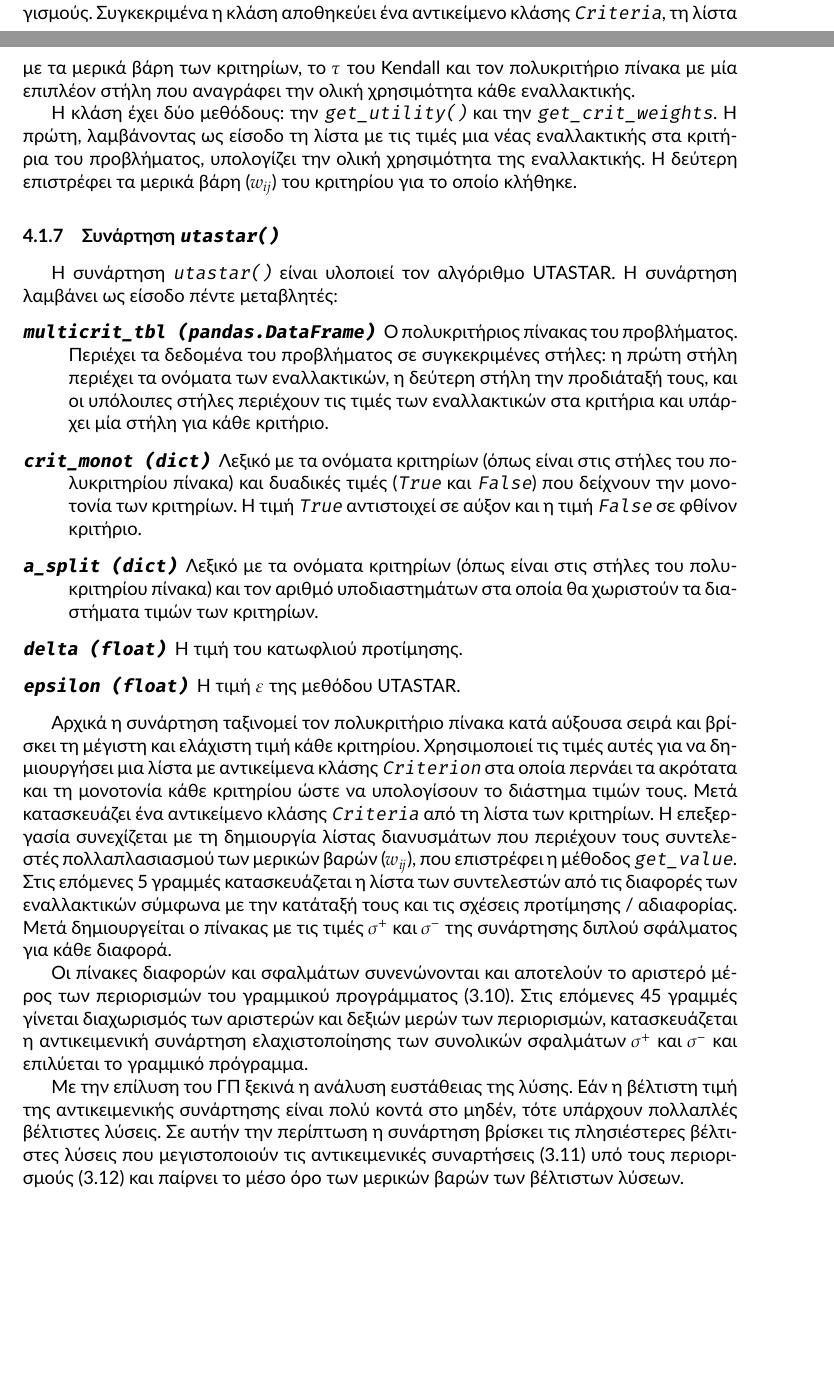
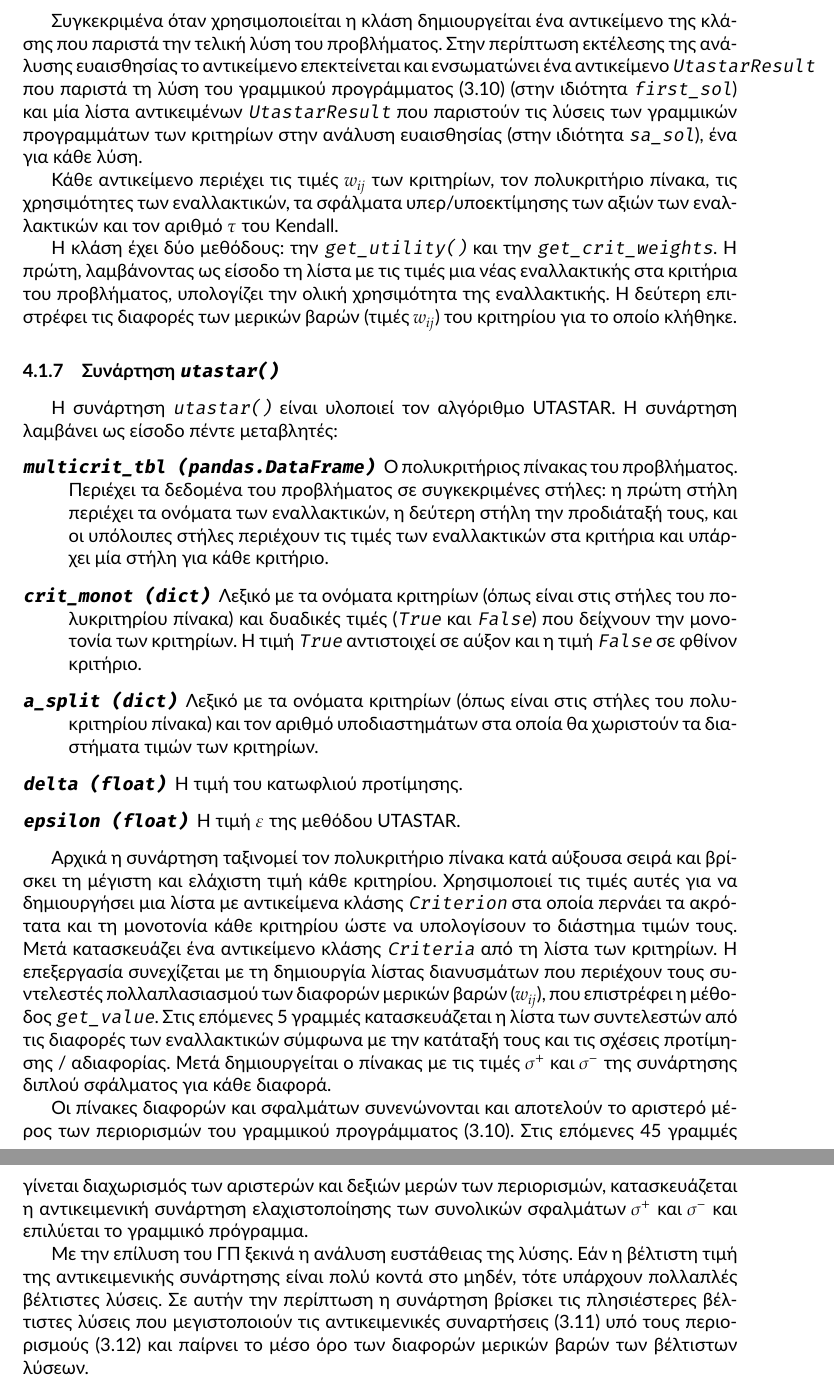
Before and after one commit to quu7/bluehunt, a LaTeX paper (report/report.tex): two parts of pages 10 and 11 of 24 before the commit and two parts of pages 11 and 12 of 25 after it, joined at a grey line, cut so that both start at the same text, the shorter picture padded with empty space. Compiled offline with XeLaTeX.

Commit message:
Adjust description of implementation section.

```diff
--- a/report/report.tex
+++ b/report/report.tex
@@ -323,9 +324,25 @@
 \subsubsection{Κλάση \texttt{UtastarResult}}
 \label{sssec:UtastarResult}
 Αποθηκεύει τα αποτελέσματα μιας εκτέλεσης της συνάρτησης \hyperref[sssec:utastar()]{\texttt{utastar()}}, και περιέχει μερικές βοηθητικές μεθόδους για τη χρήση των αποτελεσμάτων σε άλλους υπολογισμούς.
-Συγκεκριμένα η κλάση αποθηκεύει ένα αντικείμενο κλάσης \hyperref[sssec:UtastarResult]{\texttt{Criteria}}, τη λίστα με τα μερικά βάρη των κριτηρίων, το $ \tau $ του Kendall και τον πολυκριτήριο πίνακα με μία επιπλέον στήλη που αναγράφει την ολική χρησιμότητα κάθε εναλλακτικής.
 
-Η κλάση έχει δύο μεθόδους: την \texttt{get\_utility()} και την \texttt{get\_crit\_weights}. H πρώτη, λαμβάνοντας ως είσοδο τη λίστα με τις τιμές μια νέας εναλλακτικής στα κριτήρια του προβλήματος, υπολογίζει την ολική χρησιμότητα της εναλλακτικής. Η δεύτερη επιστρέφει τα μερικά βάρη ($ w_{ij} $) του κριτηρίου για το οποίο κλήθηκε.
+Συγκεκριμένα όταν χρησιμοποιείται η κλάση δημιουργείται ένα αντικείμενο της
+κλάσης που παριστά την τελική λύση του προβλήματος. Στην περίπτωση εκτέλεσης
+της ανάλυσης ευαισθησίας το αντικείμενο επεκτείνεται και ενσωματώνει ένα
+αντικείμενο \texttt{UtastarResult} που παριστά τη λύση του γραμμικού
+προγράμματος \eqref{linear_program} (στην ιδιότητα \texttt{first\_sol}) και μία
+λίστα αντικειμένων \texttt{UtastarResult} που παριστούν τις λύσεις των
+γραμμικών προγραμμάτων των κριτηρίων στην ανάλυση ευαισθησίας (στην ιδιότητα
+\texttt{sa\_sol}), ένα για κάθε λύση.
+
+Κάθε αντικείμενο περιέχει τις τιμές $ w_{ij} $ των κριτηρίων, τον πολυκριτήριο
+πίνακα, τις χρησιμότητες των εναλλακτικών, τα σφάλματα υπερ/υποεκτίμησης των
+αξιών των εναλλακτικών και τον αριθμό $ τ $ του Kendall.
+
+Η κλάση έχει δύο μεθόδους: την \texttt{get\_utility()} και την
+\texttt{get\_crit\_weights}. H πρώτη, λαμβάνοντας ως είσοδο τη λίστα με τις
+τιμές μια νέας εναλλακτικής στα κριτήρια του προβλήματος, υπολογίζει την ολική
+χρησιμότητα της εναλλακτικής. Η δεύτερη επιστρέφει τις διαφορές των μερικών
+βαρών (τιμές $ w_{ij} $) του κριτηρίου για το οποίο κλήθηκε.
 
 \subsubsection{Συνάρτηση \texttt{utastar()}}
 \label{sssec:utastar()}
@@ -345,13 +362,22 @@ H συνάρτηση \texttt{utastar()} είναι υλοποιεί τον αλ
 
 Αρχικά η συνάρτηση ταξινομεί τον πολυκριτήριο πίνακα κατά αύξουσα σειρά και βρίσκει τη μέγιστη και ελάχιστη τιμή κάθε κριτηρίου. Χρησιμοποιεί τις τιμές αυτές για να δημιουργήσει μια λίστα με αντικείμενα κλάσης
 \hyperref[sssec:Criterion]{\texttt{Criterion}} στα οποία περνάει τα ακρότατα και τη μονοτονία κάθε κριτηρίου ώστε να υπολογίσουν το διάστημα τιμών τους. Μετά κατασκευάζει ένα αντικείμενο κλάσης \hyperref[sssec:Criteria]{\texttt{Criteria}} από τη λίστα των κριτηρίων.
-Η επεξεργασία συνεχίζεται με τη δημιουργία λίστας διανυσμάτων που περιέχουν τους συντελεστές πολλαπλασιασμού των μερικών βαρών ($ w_{ij} $), που επιστρέφει η μέθοδος \hyperlink{method:getvalue}{\texttt{get\_value}}. Στις επόμενες 5 γραμμές κατασκευάζεται η λίστα των συντελεστών από τις διαφορές των εναλλακτικών σύμφωνα με την κατάταξή τους και τις σχέσεις προτίμησης / αδιαφορίας. Μετά δημιουργείται ο πίνακας με τις τιμές $ σ^{+} $ και $ σ^{-} $ της συνάρτησης διπλού σφάλματος για κάθε διαφορά.
+Η επεξεργασία συνεχίζεται με τη δημιουργία λίστας διανυσμάτων που περιέχουν
+τους συντελεστές πολλαπλασιασμού των διαφορών μερικών βαρών ($ w_{ij} $), που
+επιστρέφει η μέθοδος \hyperlink{method:getvalue}{\texttt{get\_value}}. Στις
+επόμενες 5 γραμμές κατασκευάζεται η λίστα των συντελεστών από τις διαφορές των
+εναλλακτικών σύμφωνα με την κατάταξή τους και τις σχέσεις προτίμησης /
+αδιαφορίας. Μετά δημιουργείται ο πίνακας με τις τιμές $ σ^{+} $ και $ σ^{-} $
+της συνάρτησης διπλού σφάλματος για κάθε διαφορά.
 
 Οι πίνακες διαφορών και σφαλμάτων συνενώνονται και αποτελούν το αριστερό μέρος των περιορισμών του γραμμικού προγράμματος \eqref{linear_program}. Στις επόμενες 45 γραμμές γίνεται διαχωρισμός των αριστερών και δεξιών μερών των περιορισμών, κατασκευάζεται η αντικειμενική συνάρτηση ελαχιστοποίησης των συνολικών σφαλμάτων $ σ^{+} $ και $ σ^{-} $ και επιλύεται το γραμμικό πρόγραμμα.
 
-Με την επίλυση του ΓΠ ξεκινά η ανάλυση ευστάθειας της λύσης. Εάν η βέλτιστη τιμή της αντικειμενικής συνάρτησης είναι πολύ κοντά στο μηδέν, τότε υπάρχουν πολλαπλές βέλτιστες λύσεις. Σε αυτήν την περίπτωση η συνάρτηση βρίσκει τις πλησιέστερες βέλτιστες λύσεις που μεγιστοποιούν τις αντικειμενικές συναρτήσεις \eqref{eq:sens-analysis-Obj-Fun} υπό τους περιορισμούς \eqref{eq:sens-analysis-constr} και παίρνει το μέσο όρο των μερικών βαρών των βέλτιστων λύσεων.
-
-Έπειτα υπολογίζει τις ολικές χρησιμότητες των εναλλακτικών παίρνοντας το εσωτερικό γινόμενο των συντελεστών πολλαπλασιασμού των μερικών βαρών και των μερικών βαρών (όπως αυτά προκύπτουν από τα γραμμικά προγράμματα), προσθέτει στον πολυκριτήριο πίνακα μια επιπλέον στήλη με τις χρησιμότητες των εναλλακτικών και υπολογίζει το $ \tau $
-του Kendall μεταξύ της αρχικής και της τελικής διάταξης των εναλλακτικών.
+Με την επίλυση του ΓΠ ξεκινά η ανάλυση ευστάθειας της λύσης. Εάν η βέλτιστη
+τιμή της αντικειμενικής συνάρτησης είναι πολύ κοντά στο μηδέν, τότε υπάρχουν
+πολλαπλές βέλτιστες λύσεις. Σε αυτήν την περίπτωση η συνάρτηση βρίσκει τις
+πλησιέστερες βέλτιστες λύσεις που μεγιστοποιούν τις αντικειμενικές συναρτήσεις
+\eqref{eq:sens-analysis-Obj-Fun} υπό τους περιορισμούς
+\eqref{eq:sens-analysis-constr} και παίρνει το μέσο όρο των διαφορών μερικών
+βαρών των βέλτιστων λύσεων.
 
 Τελικά δημιουργεί και επιστρέφει ένα αντικείμενο κλάσης \hyperref[sssec:UtastarResult]{\texttt{UtastarResult}}
```
Also changed, not shown: report/report.tex (10 more changed lines).
